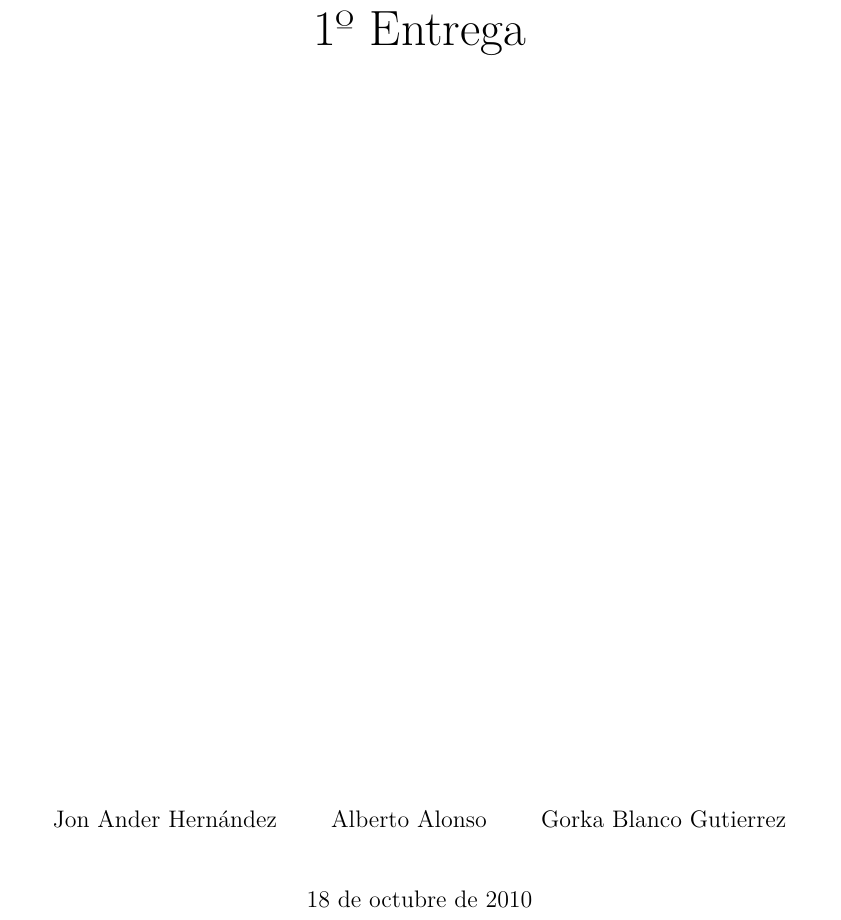
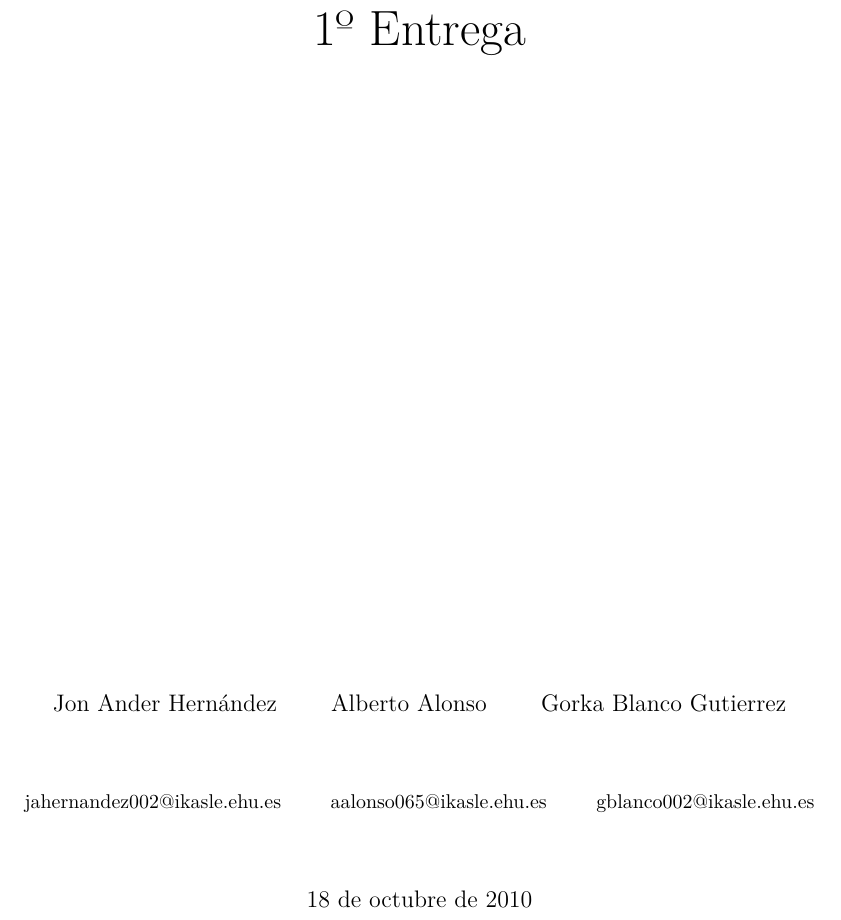
Before and after one commit to alonsohki/compi, a LaTeX book (Documentacion/Documentacion.tex): part of page 1 of 38, cut so that both start at the same text. Compiled offline with XeLaTeX; a missing font is replaced by an installed copy or a similar font.

Commit message:
Añadidos emails a la portada de la documentación
git-svn-id: svn://aeon.xenmax.net/ryden/compi/2010_2011@30 1d2d9ec6-5410-49c2-88f3-5269144744df

```diff
--- a/Documentacion/Documentacion.tex
+++ b/Documentacion/Documentacion.tex
@@ -126,7 +126,11 @@
 
 \author{ \href{mailto:jahernandez002@ikasle.ehu.es}{Jon Ander Hernández} \and
          \href{mailto:aalonso065@ikasle.ehu.es}{Alberto Alonso} \and
-         \href{mailto:gblanco002@ikasle.ehu.es}{Gorka Blanco Gutierrez}}
+         \href{mailto:gblanco002@ikasle.ehu.es}{Gorka Blanco Gutierrez} \\[.5em] \and
+         %
+         \small\href{mailto:jahernandez002@ikasle.ehu.es}{jahernandez002@ikasle.ehu.es} \and
+         \small\href{mailto:aalonso065@ikasle.ehu.es}{aalonso065@ikasle.ehu.es} \and
+         \small\href{mailto:gblanco002@ikasle.ehu.es}{gblanco002@ikasle.ehu.es} \\[1em] }
 
 
 \title{%
```
